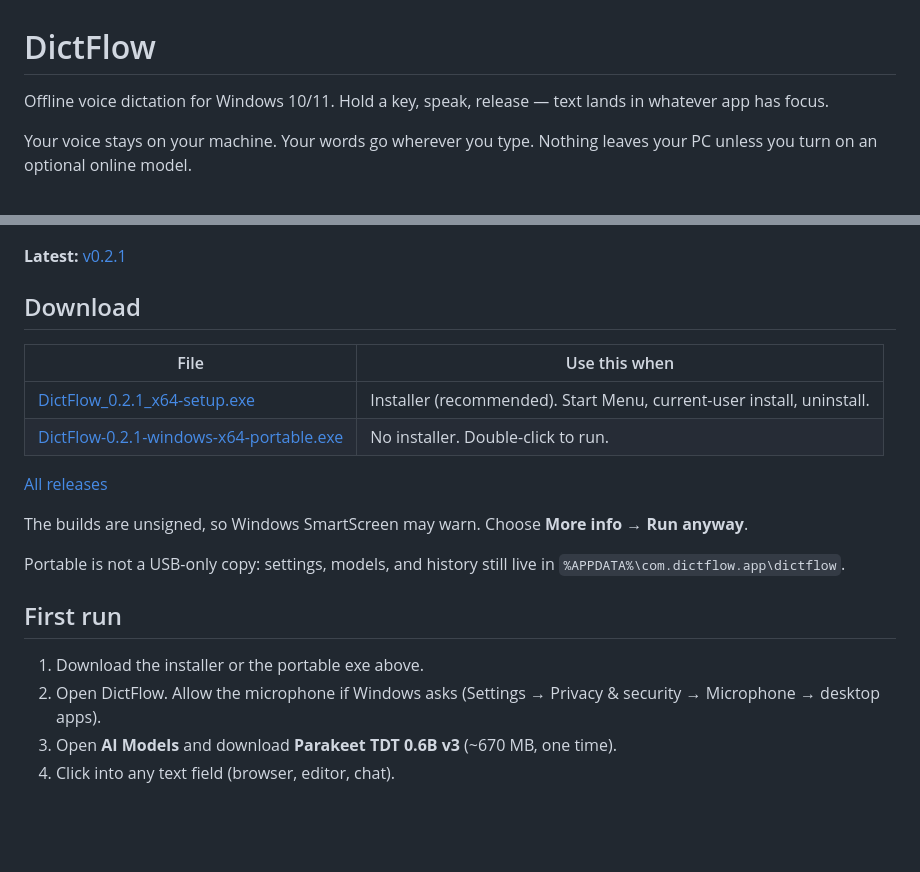
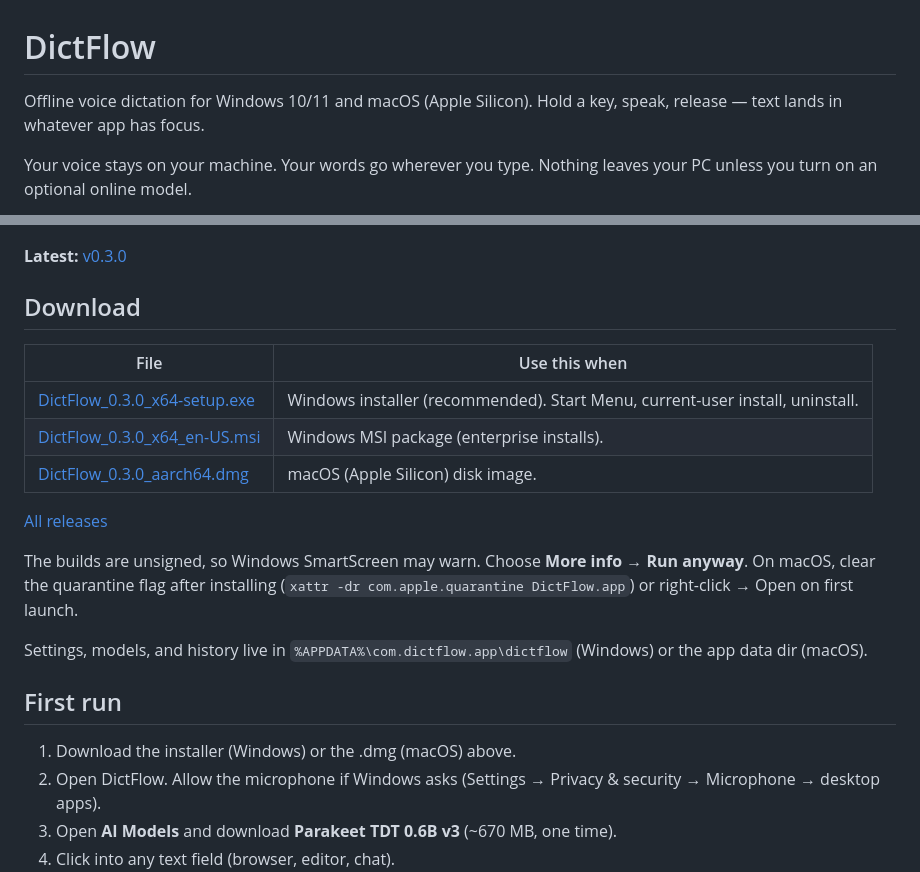
Before and after one commit to vk-maurya/dictflow, a Markdown page: README.md, 2 parts joined by grey strips. GitHub-like rendering; blank space fills up the shorter version.

Commit message:
Point README downloads at v0.3.0 (Windows installer/MSI, macOS dmg).

```diff
--- a/README.md
+++ b/README.md
@@ -1,6 +1,7 @@
 # DictFlow
 
-Offline voice dictation for Windows 10/11. Hold a key, speak, release —
+Offline voice dictation for Windows 10/11 and macOS (Apple Silicon).
+Hold a key, speak, release —
 text lands in whatever app has focus.
 
 Your voice stays on your machine. Your words go wherever you type.
@@ -8,26 +9,29 @@ Nothing leaves your PC unless you turn on an optional online model.
 
 ![DictFlow](assets/screenshot.png)
 
-**Latest:** [v0.2.1](https://github.com/vk-maurya/dictflow/releases/tag/v0.2.1)
+**Latest:** [v0.3.0](https://github.com/vk-maurya/dictflow/releases/tag/v0.3.0)
 
 ## Download
 
 | File | Use this when |
 |---|---|
-| [DictFlow_0.2.1_x64-setup.exe](https://github.com/vk-maurya/dictflow/releases/download/v0.2.1/DictFlow_0.2.1_x64-setup.exe) | Installer (recommended). Start Menu, current-user install, uninstall. |
-| [DictFlow-0.2.1-windows-x64-portable.exe](https://github.com/vk-maurya/dictflow/releases/download/v0.2.1/DictFlow-0.2.1-windows-x64-portable.exe) | No installer. Double-click to run. |
+| [DictFlow_0.3.0_x64-setup.exe](https://github.com/vk-maurya/dictflow/releases/download/v0.3.0/DictFlow_0.3.0_x64-setup.exe) | Windows installer (recommended). Start Menu, current-user install, uninstall. |
+| [DictFlow_0.3.0_x64_en-US.msi](https://github.com/vk-maurya/dictflow/releases/download/v0.3.0/DictFlow_0.3.0_x64_en-US.msi) | Windows MSI package (enterprise installs). |
+| [DictFlow_0.3.0_aarch64.dmg](https://github.com/vk-maurya/dictflow/releases/download/v0.3.0/DictFlow_0.3.0_aarch64.dmg) | macOS (Apple Silicon) disk image. |
 
 [All releases](https://github.com/vk-maurya/dictflow/releases)
 
 The builds are unsigned, so Windows SmartScreen may warn. Choose
-**More info → Run anyway**.
+**More info → Run anyway**. On macOS, clear the quarantine flag after
+installing (`xattr -dr com.apple.quarantine DictFlow.app`) or right-click →
+Open on first launch.
 
-Portable is not a USB-only copy: settings, models, and history still live in
-`%APPDATA%\com.dictflow.app\dictflow`.
+Settings, models, and history live in
+`%APPDATA%\com.dictflow.app\dictflow` (Windows) or the app data dir (macOS).
 
 ## First run
 
-1. Download the installer or the portable exe above.
+1. Download the installer (Windows) or the .dmg (macOS) above.
 2. Open DictFlow. Allow the microphone if Windows asks
    (Settings → Privacy & security → Microphone → desktop apps).
 3. Open **AI Models** and download **Parakeet TDT 0.6B v3** (~670 MB, one time).
```
